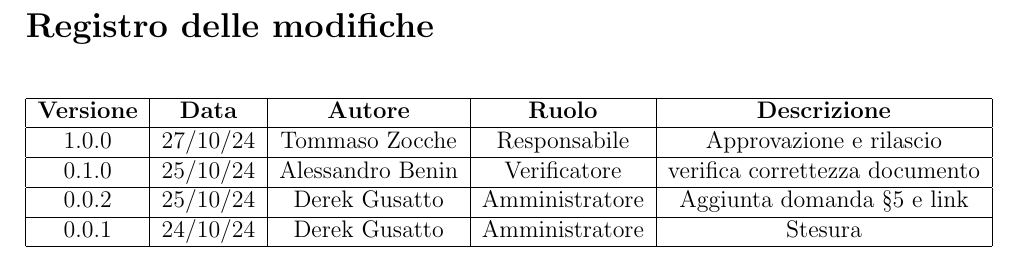
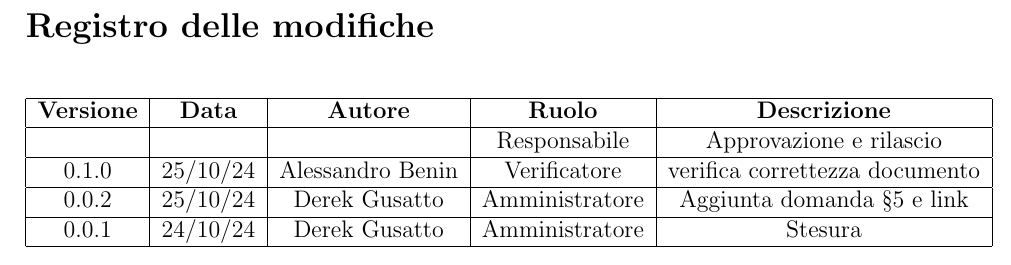
Before and after one commit to PEBKAC-SWE-Group-11/docs, a LaTeX document (1 - Candidatura/Verbali/Esterni/2024-10-24/2024-10-24.tex, which reads 1 - Candidatura/Verbali/Esterni/2024-10-24/contents/versioning.tex): part of page 2 of 5, cut so that both start at the same text. Compiled offline with pdfLaTeX.

Commit message:
2024-10-27 V0.1.0 verbale SanMarco

```diff
--- a/1 - Candidatura/Verbali/Esterni/2024-10-24/contents/versioning.tex
+++ b/1 - Candidatura/Verbali/Esterni/2024-10-24/contents/versioning.tex
@@ -5,7 +5,7 @@
         \hline
          \textbf{Versione} &  \textbf{Data} &  \textbf{Autore} &  \textbf{Ruolo} & \textbf{Descrizione} \\
           \hline
-          1.0.0 & 27/10/24 & Tommaso Zocche & Responsabile & Approvazione e rilascio\\
+          &  &  & Responsabile & Approvazione e rilascio\\
           \hline
           0.1.0& 25/10/24 & Alessandro Benin  & Verificatore  & verifica correttezza documento  \\
           \hline
```
Also changed, not shown: 1 - Candidatura/Verbali/Esterni/2024-10-25/contents/versioning.tex (+1 -1 lines).
